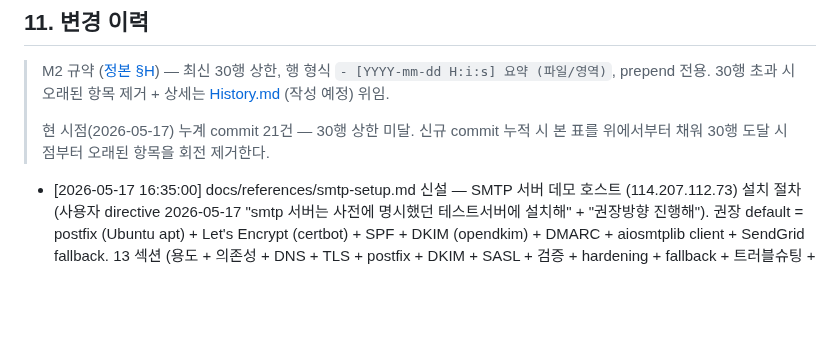
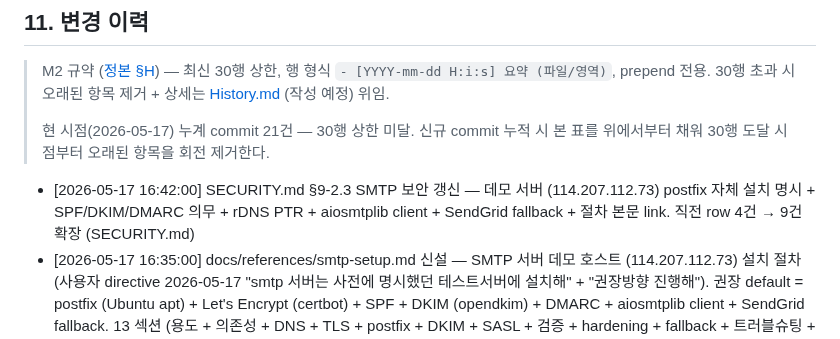
Before and after one commit to oneticket99/p2p_msg, a Markdown page: README.md, the part around the change. GitHub-like rendering; blank space fills up the shorter version.

```diff
--- a/README.md
+++ b/README.md
@@ -305,6 +305,7 @@ PyQt6 GPL 의 상용 전환 영향 (PySide6 LGPL 으로 변환 검토) 은 결
 > 현 시점(2026-05-17) 누계 commit 21건 — 30행 상한 미달. 신규 commit 누적 시
 > 본 표를 위에서부터 채워 30행 도달 시점부터 오래된 항목을 회전 제거한다.
 
+- [2026-05-17 16:42:00] SECURITY.md §9-2.3 SMTP 보안 갱신 — 데모 서버 (114.207.112.73) postfix 자체 설치 명시 + SPF/DKIM/DMARC 의무 + rDNS PTR + aiosmtplib client + SendGrid fallback + 절차 본문 link. 직전 row 4건 → 9건 확장 (SECURITY.md)
 - [2026-05-17 16:35:00] docs/references/smtp-setup.md 신설 — SMTP 서버 데모 호스트 (114.207.112.73) 설치 절차 (사용자 directive 2026-05-17 "smtp 서버는 사전에 명시했던 테스트서버에 설치해" + "권장방향 진행해"). 권장 default = postfix (Ubuntu apt) + Let's Encrypt (certbot) + SPF + DKIM (opendkim) + DMARC + aiosmtplib client + SendGrid fallback. 13 섹션 (용도 + 의존성 + DNS + TLS + postfix + DKIM + SASL + 검증 + hardening + fallback + 트러블슈팅 + 운영 체크리스트 + 참조). 영구 메모리 project_smtp_demo_server.md 신설 + MEMORY.md 인덱스 갱신. SSH 차단 상태 → 실제 설치 = 사용자 직접 의무 (docs/references/smtp-setup.md)
 - [2026-05-17 16:15:00] fork PR 승인 정책 strict 적용 (Task #4) — gh API 의 `PUT /repos/.../actions/permissions/fork-pr-contributor-approval` + `approval_policy=all_external_contributors` 자동 적용. 직전 default `first_time_contributors` → 모든 외부 contributor 의 maintainer approval 의무. public repo + self-hosted runner 의 보안 hardening 정합. ci-self-hosted-setup.md §5.1 의 자동 적용 명령 명시 + 정책 옵션 표 + manual UI 대안. CheckList §2 의 신규 row "fork PR 승인 정책 = strict 적용" 추가 (docs/references/ci-self-hosted-setup.md + CheckList.md)
 - [2026-05-17 16:08:00] ci.yml Windows matrix 영구 비활성 주석 명문화 (5/6 file 완료) — 직전 cycle 의 임시 비활성 → 영구 비활성 변경. import-smoke + pytest job 의 2 영역 주석 + 파일 헤더 주석 모두 갱신. Windows 빌드 의무 의 build.yml 위임 명시 (.github/workflows/ci.yml)
```
Also changed, not shown: History.md (+2 -1 lines), SECURITY.md (+9 -4 lines).
